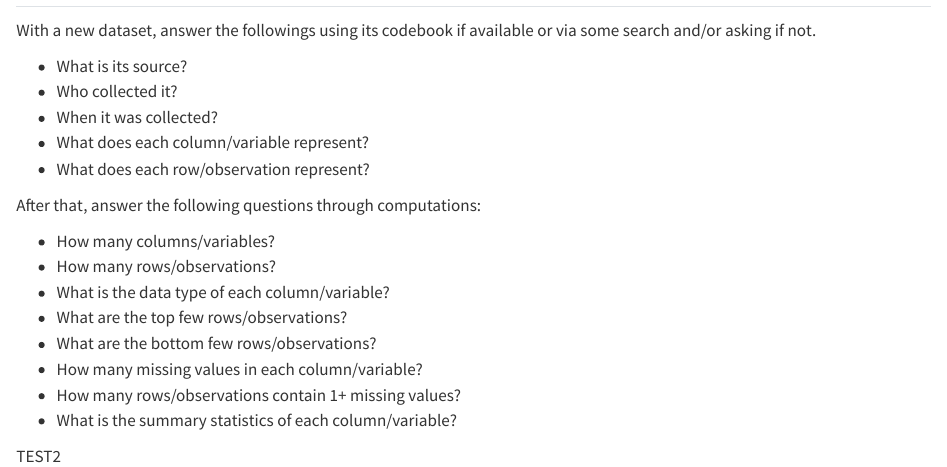
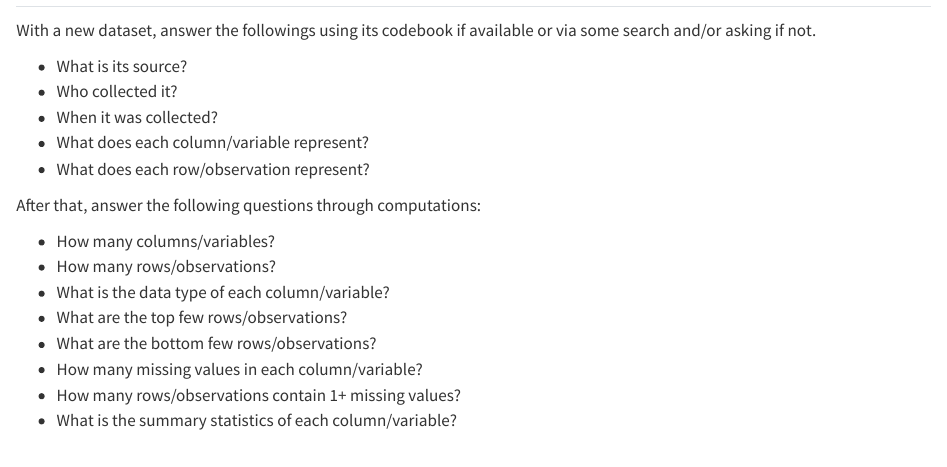
Before and after one commit to hashcx/notebook, a Quarto document (src/ds/eda.qmd): the page in a window 1100 px wide, from its top. Rendered offline with R 4.5, knitr and Pandoc in place of Quarto, with nearby package versions.

Commit message:
Update eda.qmd

```diff
--- a/src/ds/eda.qmd
+++ b/src/ds/eda.qmd
@@ -18,5 +18,3 @@ After that, answer the following questions through computations:
 - How many missing values in each column/variable?
 - How many rows/observations contain 1+ missing values?
 - What is the summary statistics of each column/variable?
-
-TEST2
```
